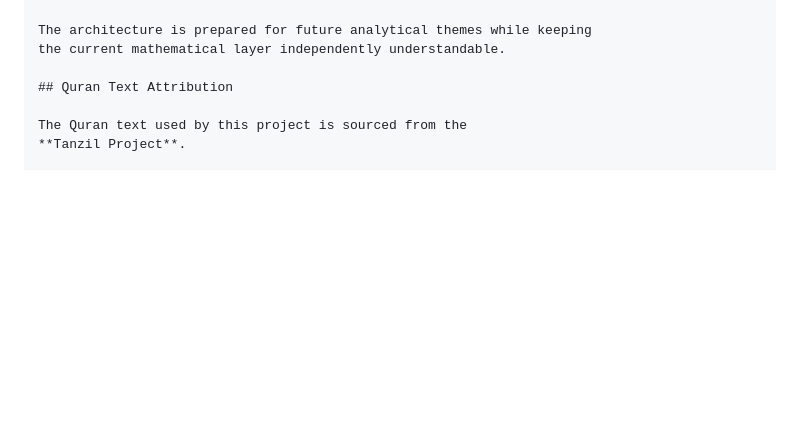
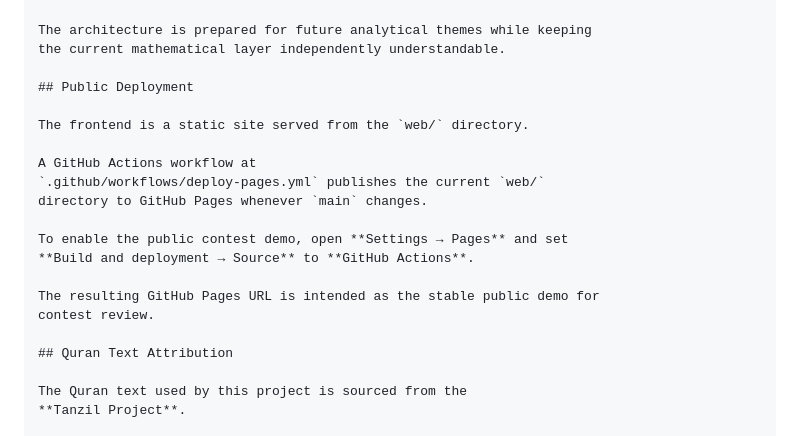
Before and after one commit to budapesservices-dotcom/digital-quran-miracles, a Markdown page: README.md, the part around the change. Rendered like a GitHub page; blank space fills up the shorter version.

Commit message:
Document public contest deployment

```diff
--- a/README.md
+++ b/README.md
@@ -360,6 +360,20 @@ Read Quran for Peace Surah linking
 The architecture is prepared for future analytical themes while keeping
 the current mathematical layer independently understandable.
 
+## Public Deployment
+
+The frontend is a static site served from the `web/` directory.
+
+A GitHub Actions workflow at
+`.github/workflows/deploy-pages.yml` publishes the current `web/`
+directory to GitHub Pages whenever `main` changes.
+
+To enable the public contest demo, open **Settings → Pages** and set
+**Build and deployment → Source** to **GitHub Actions**.
+
+The resulting GitHub Pages URL is intended as the stable public demo for
+contest review.
+
 ## Quran Text Attribution
 
 The Quran text used by this project is sourced from the
```
